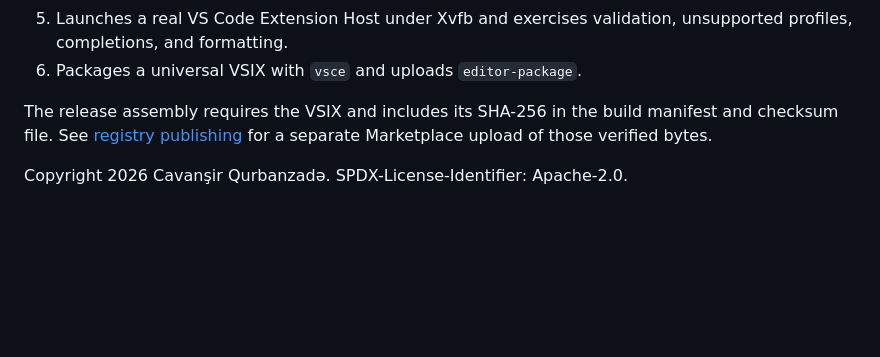
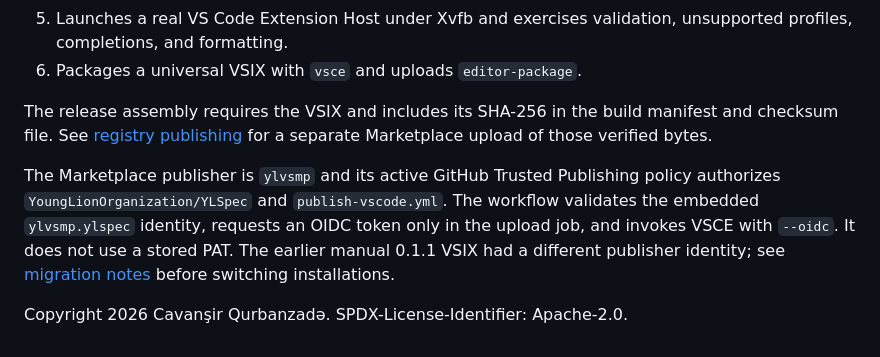
Before and after one commit to YoungLionOrganization/YLSpec, a Markdown page: docs/vscode.md, the part around the change. Rendered like a GitHub page; blank space fills up the shorter version.

```diff
--- a/docs/vscode.md
+++ b/docs/vscode.md
@@ -63,4 +63,11 @@ The release assembly requires the VSIX and includes its SHA-256 in the build
 manifest and checksum file. See [registry publishing](registries.md) for a
 separate Marketplace upload of those verified bytes.
 
+The Marketplace publisher is `ylvsmp` and its active GitHub Trusted Publishing
+policy authorizes `YoungLionOrganization/YLSpec` and `publish-vscode.yml`.
+The workflow validates the embedded `ylvsmp.ylspec` identity, requests an OIDC
+token only in the upload job, and invokes VSCE with `--oidc`. It does not use a
+stored PAT. The earlier manual 0.1.1 VSIX had a different publisher identity;
+see [migration notes](../release/notes/v0.1.2.md) before switching installations.
+
 Copyright 2026 Cavanşir Qurbanzadə. SPDX-License-Identifier: Apache-2.0.
```
Also changed, not shown: docs/publishing.md (+5 -2 lines), docs/registries.md (+39 -19 lines).
